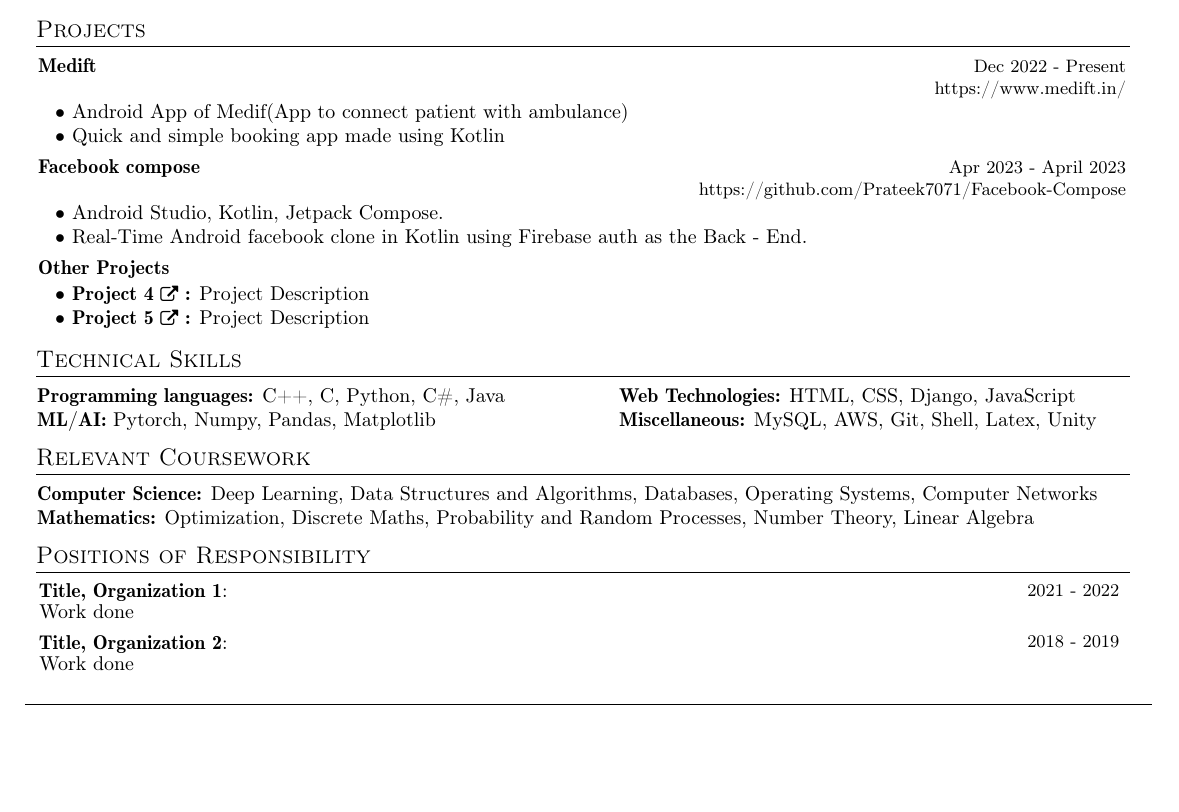
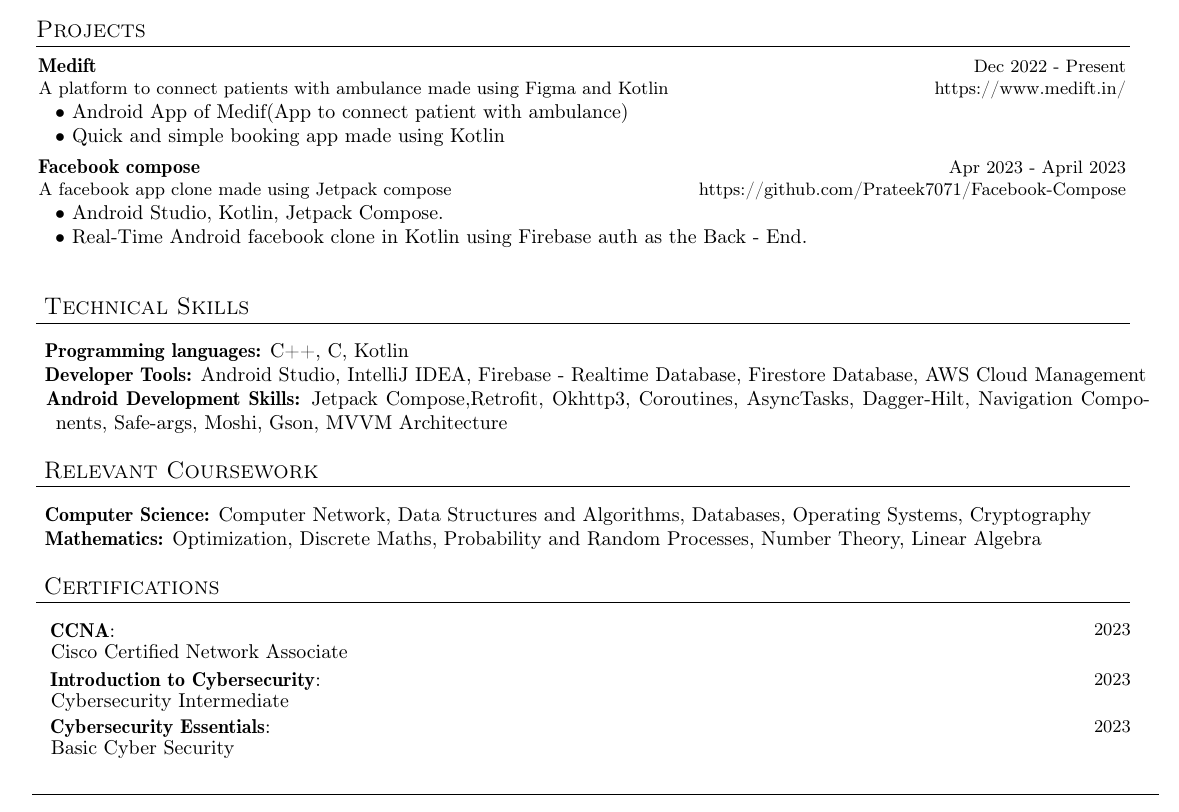
Before and after one commit to Prateek7071/resume, a LaTeX CV (resume.tex): part of the page, cut so that both start at the same text, the shorter picture padded with empty space. Compiled offline with pdfLaTeX.

Commit message:
Update resume.tex

```diff
--- a/resume.tex
+++ b/resume.tex
@@ -167,7 +160,7 @@
 
 \resumeProject
 {Medift} %Project Name
-{}
+{A platform to connect patients with ambulance made using Figma and Kotlin}
 {Dec 2022 - Present} %Event Dates
 {\href{https://github.com/}{https://www.medift.in/}} %Website
 \resumeItemListStart
@@ -178,7 +171,7 @@
 
 \resumeProject
 {Facebook compose} %Project Name
-{}
+{A facebook app clone made using Jetpack compose}
 {Apr 2023 - April 2023} %Event Dates
 {\href{https://github.com/}{https://github.com/Prateek7071/Facebook-Compose}} %Website
 \resumeItemListStart
@@ -186,26 +179,17 @@
 \item[$\bullet$] Real-Time Android facebook clone in Kotlin using Firebase auth as the Back - End.
 \resumeItemListEnd
 
-\resumeProject
-{Other Projects}{}{}{}
-\vspace{-3.5mm}
-\resumeItemListStart
-\item[$\bullet$] \textbf{Project 4 \raisebox{-0.3mm}{\href{https://github.com/}{\footnotesize\faExternalLink}} :} Project Description
-
-\item[$\bullet$] \textbf{Project 5 \raisebox{-0.3mm}{\href{https://github.com/}{\footnotesize\faExternalLink}} :} Project Description
-
-\resumeItemListEnd
-\resumeSubHeadingListEnd
-
-\vspace{-5.5mm}
 
 \section{Technical Skills}
 \vspace{0.2mm}
 
-\small{\begin{tabular*}{\textwidth}[t]{p{0.5\textwidth} p{0.5\textwidth}}
+\small{\begin{tabular*}{\textwidth}[t]{p{1\textwidth} p{1\textwidth}}
 
-\hspace{-3.1mm}{\textbf{ Programming languages:} C++, C, Python, C\#, Java} & {\textbf{Web Technologies:} HTML, CSS, Django, JavaScript} \\
-\hspace{-3.1mm}{\textbf{ ML/AI:} Pytorch, Numpy, Pandas, Matplotlib} & {\textbf{Miscellaneous:} MySQL, AWS, Git, Shell, Latex, Unity}
+\hspace{-3.1mm}{\textbf{ Programming languages:} C++, C, Kotlin}
+\\
+\hspace{-3.1mm}{\textbf{ Developer Tools:} Android Studio, IntelliJ IDEA, Firebase - Realtime Database, Firestore Database, AWS Cloud Management}
+\\
+\hspace{-3.1mm}{\textbf{ Android Development Skills:} Jetpack Compose,Retrofit, Okhttp3, Coroutines, AsyncTasks, Dagger-Hilt, Navigation Components, Safe-args, Moshi, Gson, MVVM Architecture}
 \end{tabular*}}
 
 \vspace{-2.5mm}
@@ -214,21 +198,25 @@
 
 
 \small{\begin{tabular*}{\textwidth}[t]{p{\textwidth}}
-\hspace{-3.1mm}\textbf{ Computer Science: }{Deep Learning, Data Structures and Algorithms, Databases, Operating Systems, Computer Networks}\\
+\hspace{-3.1mm}\textbf{ Computer Science: }{Computer Network, Data Structures and Algorithms, Databases, Operating Systems, Cryptography}\\
 \hspace{-3.1mm}\textbf{ Mathematics: }{Optimization, Discrete Maths, Probability and Random Processes, Number Theory, Linear Algebra}
 \end{tabular*}}
 
 \vspace{-2.5mm}
-\section{Positions of Responsibility}
+\section{Certifications}
 \vspace{-0.4mm}
 
 \resumeSubHeadingListStart
-\resumePOR{\textbf{Title, Organization 1}} % Position
-{Work done}{\raisebox{0.75pt}{2021 - 2022}}
+\resumePOR{\textbf{CCNA}} % Position
+{Cisco Certified Network Associate}{\raisebox{0.75pt}{2023}}
 \vspace{0.5mm}
-\resumePOR{\textbf{Title, Organization 2}}
-{Work done}
-{\raisebox{0.75pt}{2018 - 2019}}
+\resumePOR{\textbf{Introduction to Cybersecurity}}
+{Cybersecurity Intermediate}
+{\raisebox{0.75pt}{2023}}
+\vspace{0mm}
+\resumePOR{\textbf{Cybersecurity Essentials}}
+{Basic Cyber Security}
+{\raisebox{0.75pt}{2023}}
 \vspace{-1mm}
 \resumeSubHeadingListEnd
 \hspace*{-2mm}\rule{1.030\textwidth}{0.1mm}
```
Also changed, not shown: resume.tex (7 more changed lines).
